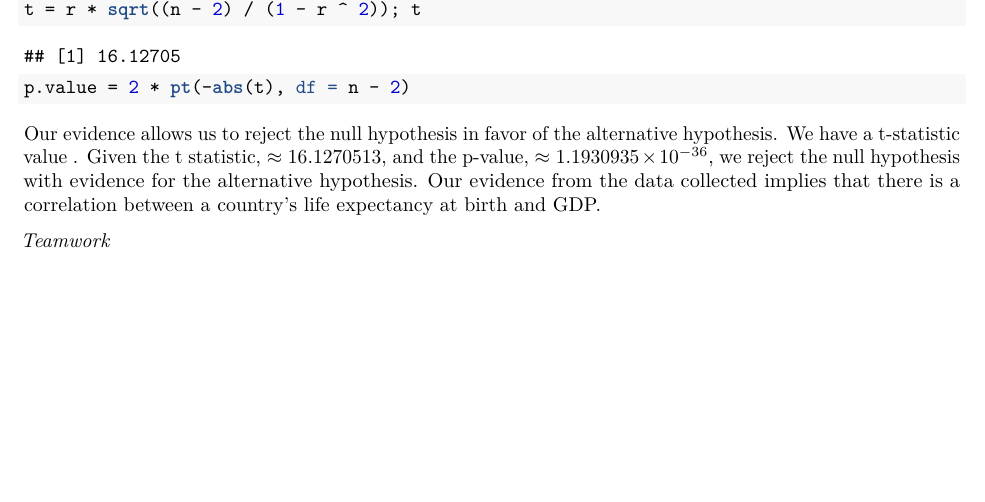
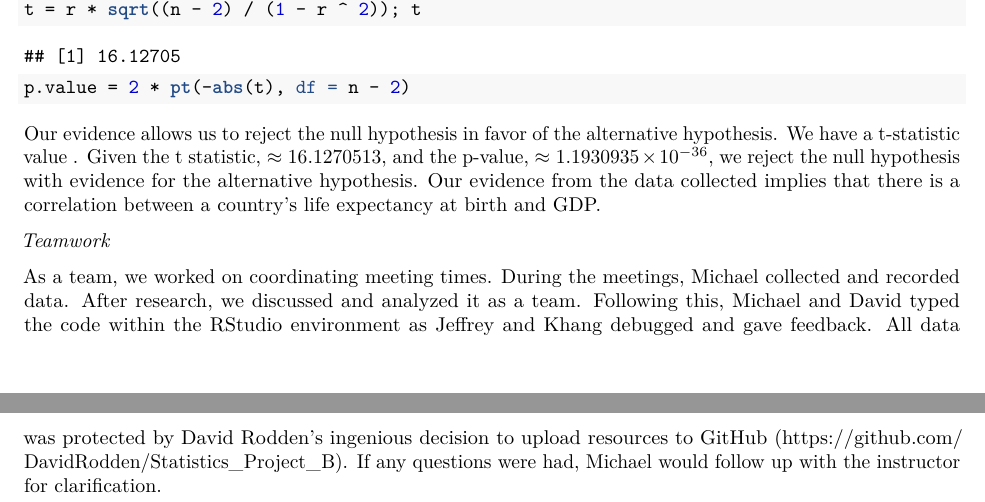
Before and after one commit to DavidRodden/Statistics_Project_B, an R Markdown document (Statistics_Project_2.Rmd): part of page 3 of 3 before the commit and two parts of pages 3 and 4 of 4 after it, the two joined at a grey line, cut so that both start at the same text, the shorter picture padded with empty space. The pictures show the output file Statistics_Project_2.pdf that the author committed with the source.

Commit message:
Finalization of project

````diff
--- a/Statistics_Project_2.Rmd
+++ b/Statistics_Project_2.Rmd
@@ -90,6 +90,7 @@ Given the t statistic, $\approx `r t`$, and the p-value, $\approx `r p.value`$,
 
 *Teamwork*
 
+As a team, we worked on coordinating meeting times. During the meetings, Michael collected and recorded data. After research, we discussed and analyzed it as a team. Following this, Michael and David typed the code within the RStudio environment as Jeffrey and Khang debugged and gave feedback. All data was protected by David Rodden's ingenious decision to upload resources to GitHub (https://github.com/DavidRodden/Statistics_Project_B). If any questions were had, Michael would follow up with the instructor for clarification.
 
 
 ```{r,include=FALSE}
````
Also changed, not shown: Statistics_Project_2.pdf.
